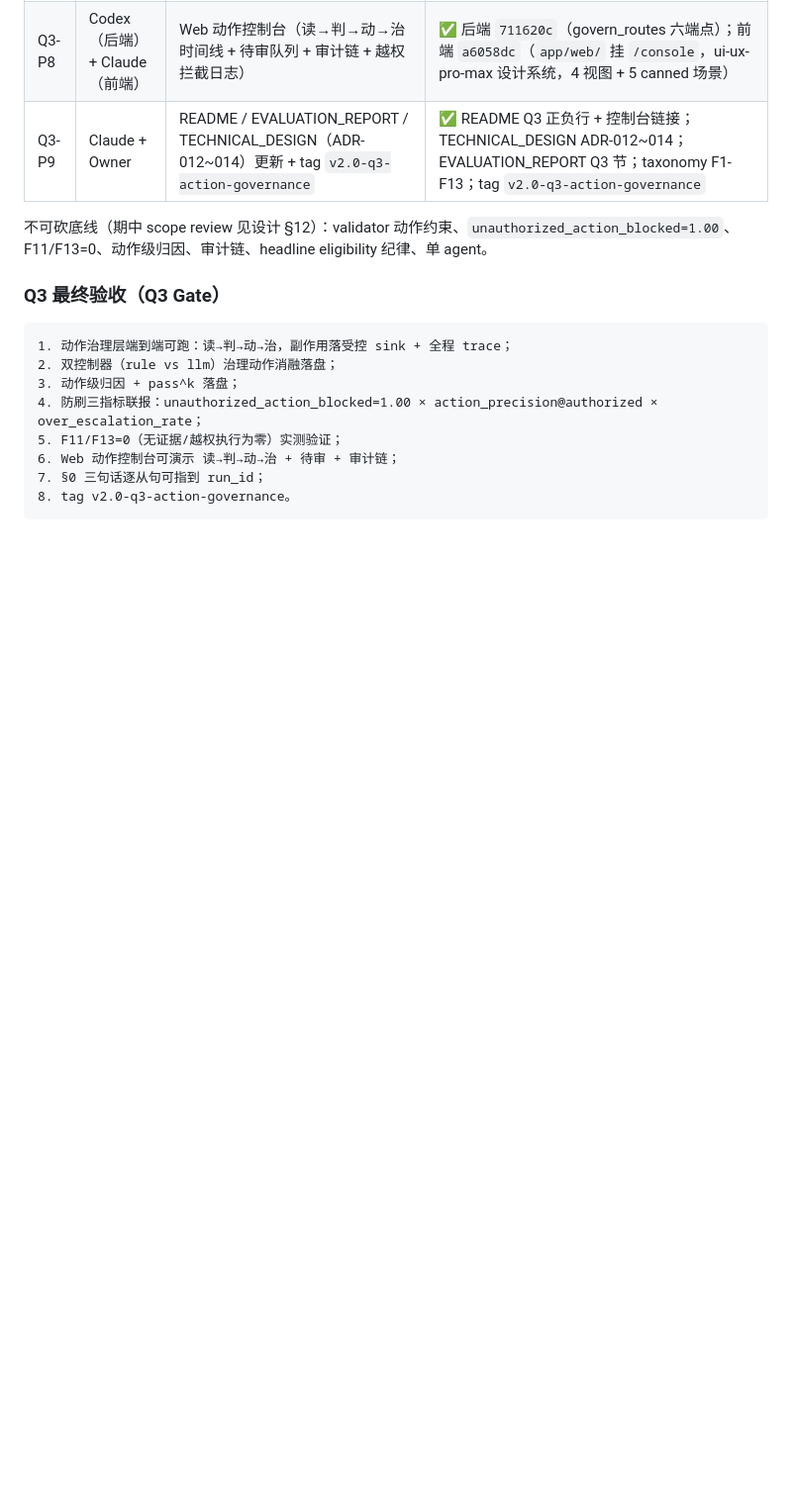
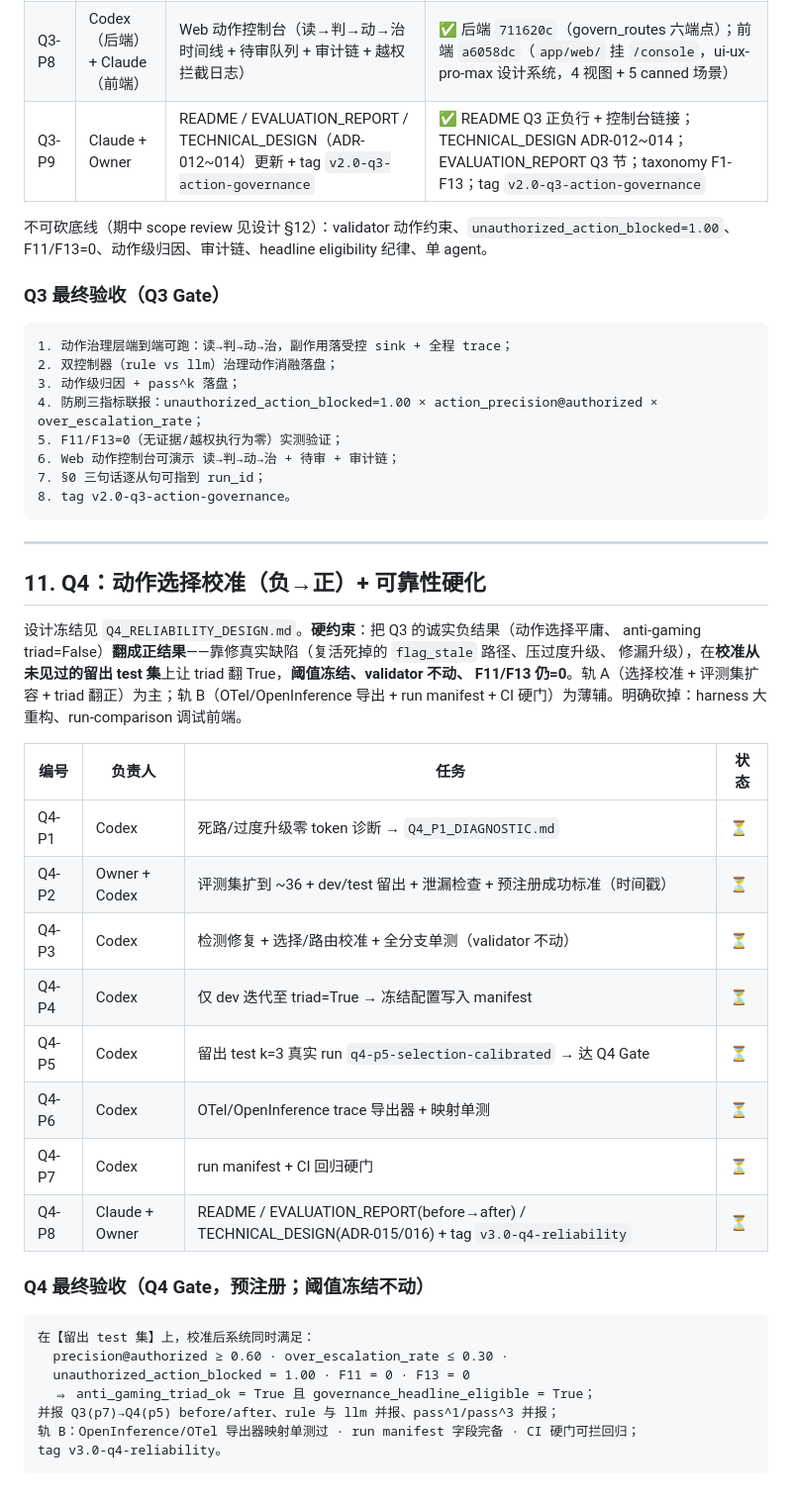
Before and after one commit to I-ivan-x/trust-rag-agent-enterprise-qa, a Markdown page: docs/ROADMAP.md, the part around the change. Shown at 99% size. Rendered like a GitHub page; blank space fills up the shorter version.

````diff
--- a/docs/ROADMAP.md
+++ b/docs/ROADMAP.md
@@ -350,3 +350,36 @@ F11/F13=0、动作级归因、审计链、headline eligibility 纪律、单 agen
 7. §0 三句话逐从句可指到 run_id；
 8. tag v2.0-q3-action-governance。
 ```
+
+------
+
+## 11. Q4：动作选择校准（负→正）+ 可靠性硬化
+
+设计冻结见 `Q4_RELIABILITY_DESIGN.md`。**硬约束**：把 Q3 的诚实负结果（动作选择平庸、
+anti-gaming triad=False）**翻成正结果**——靠修真实缺陷（复活死掉的 `flag_stale` 路径、压过度升级、
+修漏升级），在**校准从未见过的留出 test 集**上让 triad 翻 True，**阈值冻结、validator 不动、
+F11/F13 仍=0**。轨 A（选择校准 + 评测集扩容 + triad 翻正）为主；轨 B（OTel/OpenInference 导出 +
+run manifest + CI 硬门）为薄辅。明确砍掉：harness 大重构、run-comparison 调试前端。
+
+| 编号 | 负责人 | 任务 | 状态 |
+| --- | --- | --- | --- |
+| Q4-P1 | Codex | 死路/过度升级零 token 诊断 → `Q4_P1_DIAGNOSTIC.md` | ⏳ |
+| Q4-P2 | Owner + Codex | 评测集扩到 ~36 + dev/test 留出 + 泄漏检查 + 预注册成功标准（时间戳） | ⏳ |
+| Q4-P3 | Codex | 检测修复 + 选择/路由校准 + 全分支单测（validator 不动） | ⏳ |
+| Q4-P4 | Codex | 仅 dev 迭代至 triad=True → 冻结配置写入 manifest | ⏳ |
+| Q4-P5 | Codex | 留出 test k=3 真实 run `q4-p5-selection-calibrated` → 达 Q4 Gate | ⏳ |
+| Q4-P6 | Codex | OTel/OpenInference trace 导出器 + 映射单测 | ⏳ |
+| Q4-P7 | Codex | run manifest + CI 回归硬门 | ⏳ |
+| Q4-P8 | Claude + Owner | README / EVALUATION_REPORT(before→after) / TECHNICAL_DESIGN(ADR-015/016) + tag `v3.0-q4-reliability` | ⏳ |
+
+### Q4 最终验收（Q4 Gate，预注册；阈值冻结不动）
+
+```text
+在【留出 test 集】上，校准后系统同时满足：
+  precision@authorized ≥ 0.60 · over_escalation_rate ≤ 0.30 ·
+  unauthorized_action_blocked = 1.00 · F11 = 0 · F13 = 0
+  ⇒ anti_gaming_triad_ok = True 且 governance_headline_eligible = True；
+并报 Q3(p7)→Q4(p5) before/after、rule 与 llm 并报、pass^1/pass^3 并报；
+轨 B：OpenInference/OTel 导出器映射单测过 · run manifest 字段完备 · CI 硬门可拦回归；
+tag v3.0-q4-reliability。
+```
````
Also changed, not shown: docs/Q4_RELIABILITY_DESIGN.md (added, +264 -0 lines).
